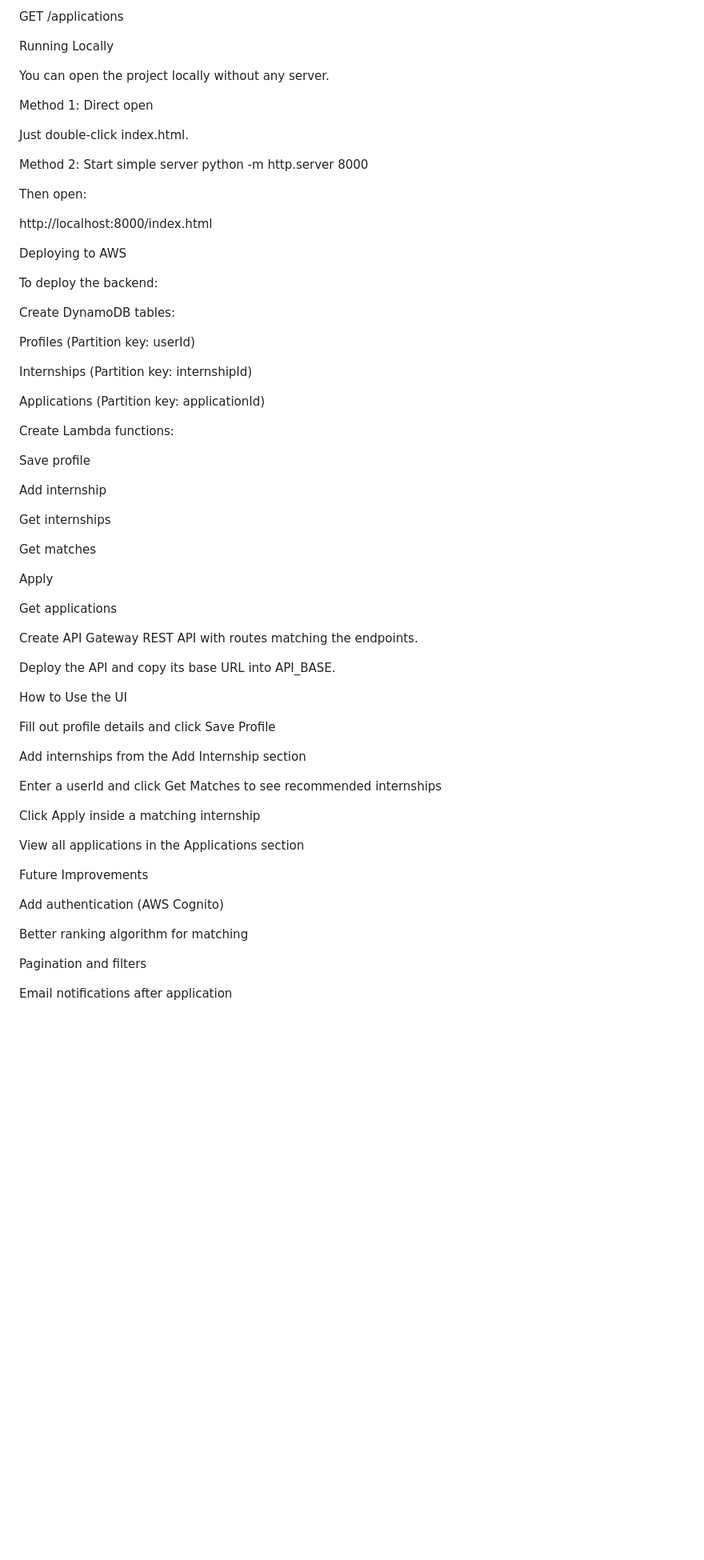
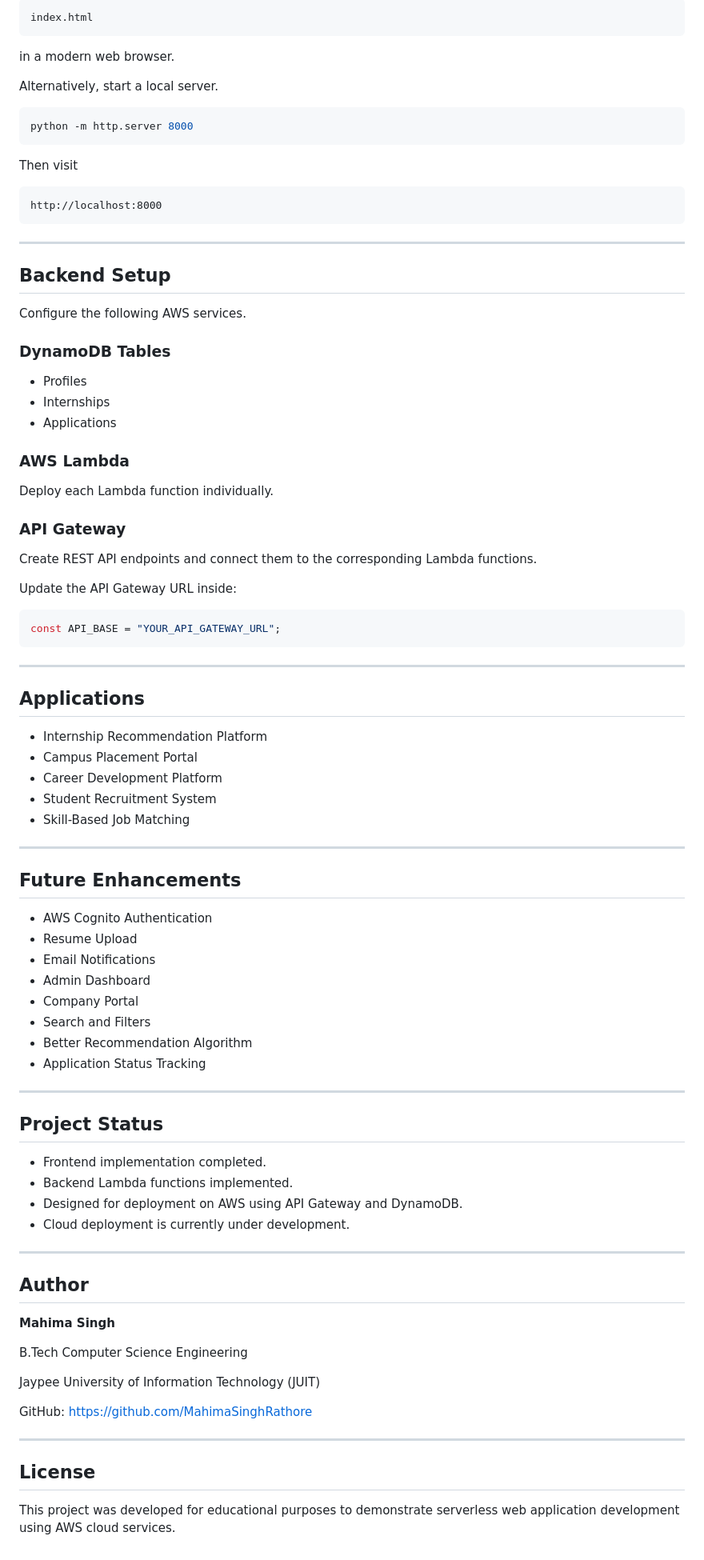
Before and after one commit to MahimaSinghRathore/SkillMatch_cloud_project, a Markdown page: README.md, the part around one of its changes. Shown at 80% size. Rendered like a GitHub page; blank space fills up the shorter version.

Commit message:
Revise README for clarity and detail
Updated project description, features, technologies, and usage instructions in README.md.

````diff
--- a/README.md
+++ b/README.md
@@ -111,70 +179,94 @@ Body:
 
-GET /applications
+```
+index.html
+```
 
-Running Locally
+in a modern web browser.
 
-You can open the project locally without any server.
+Alternatively, start a local server.
 
-Method 1: Direct open
+```bash
+python -m http.server 8000
+```
 
-Just double-click index.html.
+Then visit
 
-Method 2: Start simple server
-python -m http.server 8000
+```
+http://localhost:8000
+```
 
+---
 
-Then open:
+## Backend Setup
 
-http://localhost:8000/index.html
+Configure the following AWS services.
 
-Deploying to AWS
+### DynamoDB Tables
 
-To deploy the backend:
+- Profiles
+- Internships
+- Applications
 
-Create DynamoDB tables:
+### AWS Lambda
 
-Profiles (Partition key: userId)
+Deploy each Lambda function individually.
 
-Internships (Partition key: internshipId)
+### API Gateway
 
-Applications (Partition key: applicationId)
+Create REST API endpoints and connect them to the corresponding Lambda functions.
 
-Create Lambda functions:
+Update the API Gateway URL inside:
 
-Save profile
+```javascript
+const API_BASE = "YOUR_API_GATEWAY_URL";
+```
 
-Add internship
+---
 
-Get internships
+## Applications
 
-Get matches
+- Internship Recommendation Platform
+- Campus Placement Portal
+- Career Development Platform
+- Student Recruitment System
+- Skill-Based Job Matching
 
-Apply
+---
 
-Get applications
+## Future Enhancements
 
-Create API Gateway REST API with routes matching the endpoints.
+- AWS Cognito Authentication
+- Resume Upload
+- Email Notifications
+- Admin Dashboard
+- Company Portal
+- Search and Filters
+- Better Recommendation Algorithm
+- Application Status Tracking
 
-Deploy the API and copy its base URL into API_BASE.
+---
 
-How to Use the UI
+## Project Status
 
-Fill out profile details and click Save Profile
+- Frontend implementation completed.
+- Backend Lambda functions implemented.
+- Designed for deployment on AWS using API Gateway and DynamoDB.
+- Cloud deployment is currently under development.
 
-Add internships from the Add Internship section
+---
 
-Enter a userId and click Get Matches to see recommended internships
+## Author
 
-Click Apply inside a matching internship
+**Mahima Singh**
 
-View all applications in the Applications section
+B.Tech Computer Science Engineering
 
-Future Improvements
+Jaypee University of Information Technology (JUIT)
 
-Add authentication (AWS Cognito)
+GitHub: https://github.com/MahimaSinghRathore
 
-Better ranking algorithm for matching
+---
 
-Pagination and filters
+## License
 
-Email notifications after application
+This project was developed for educational purposes to demonstrate serverless web application development using AWS cloud services.
````
Also changed, not shown: other parts of README.md (+130 -62 lines).
